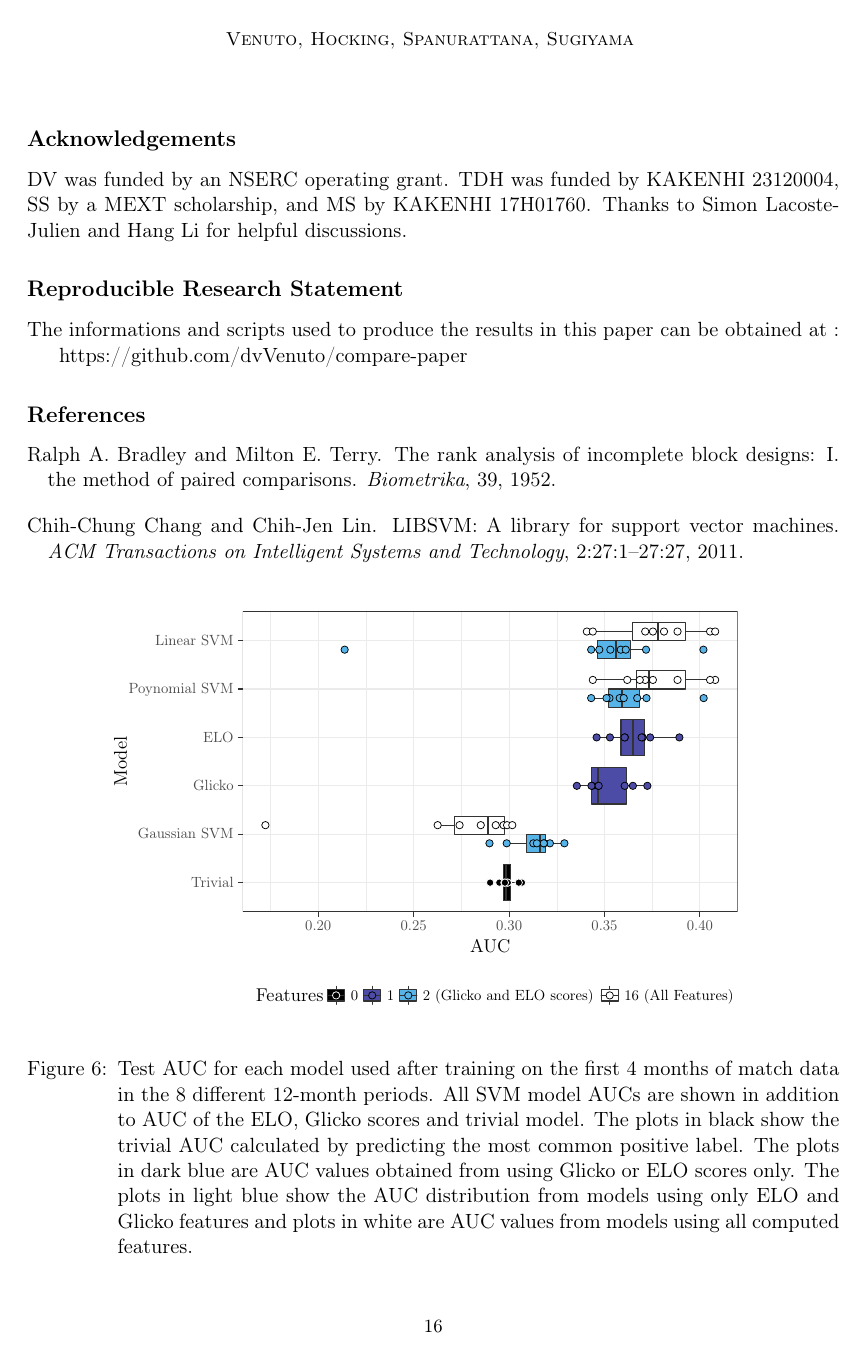
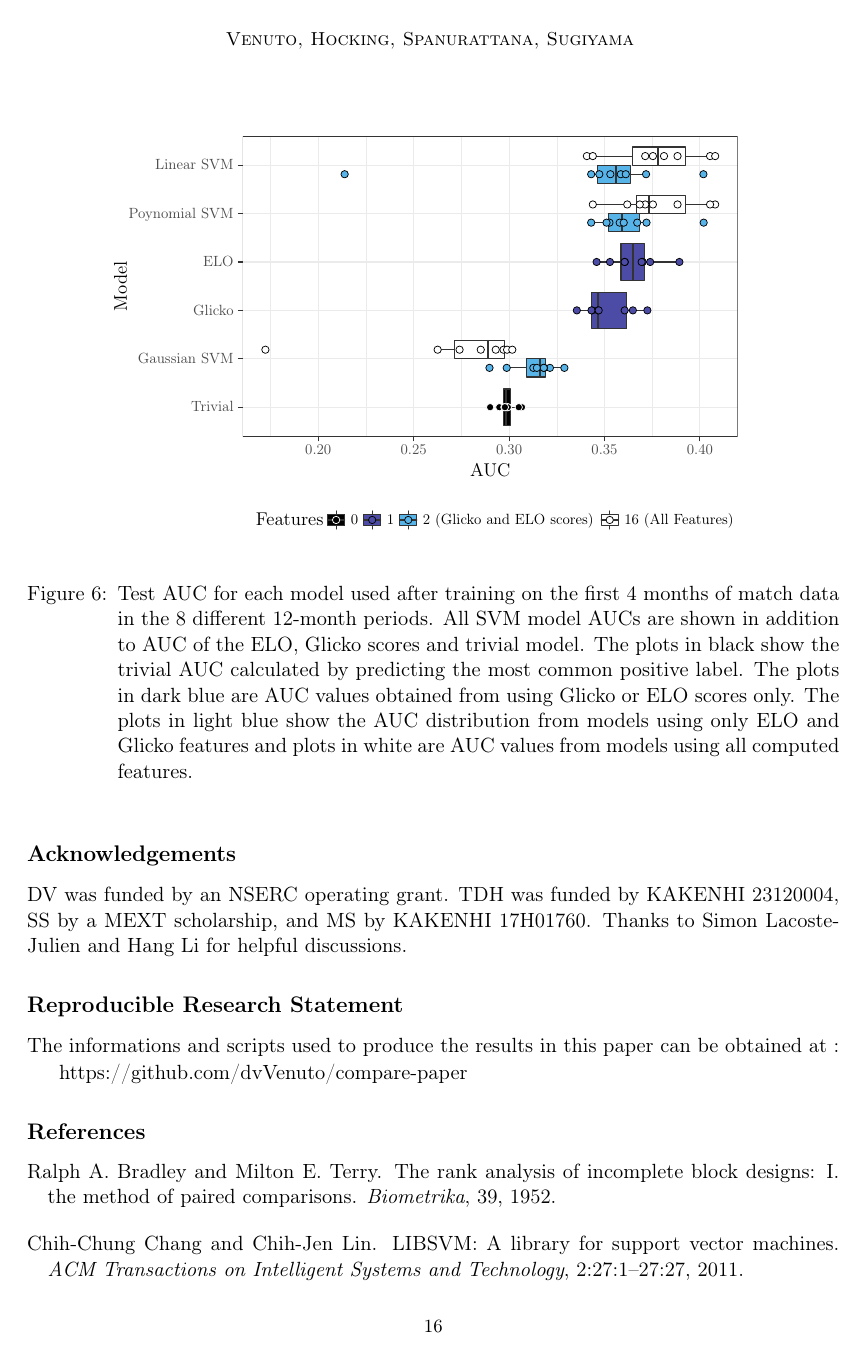
Before and after one commit to dvVenuto/compare-paper, a LaTeX paper (VENUTO-svm-compare.tex): page 16 of 17. The pictures show the PDF file VENUTO-svm-compare.pdf that the author committed with the source.

Commit message:
Add files via upload

```diff
--- a/VENUTO-svm-compare.tex
+++ b/VENUTO-svm-compare.tex
@@ -1114,7 +1114,7 @@ Overall, our analysis of the chess match data suggests that the
 proposed SVMcompare model performs with a higher AUC than the existing
 state-of-the-art ELO and Glicko scores.
 
-\begin{figure*}[b!]
+\begin{figure*}[t]
 	\centering
 	\input{chess_fig}
 	\caption{Test AUC for each model used after training on the first 4 months of match data in the 8 different 12-month periods.  All SVM model AUCs are shown in addition to AUC of the ELO, Glicko scores and trivial model.  The plots in black show the trivial AUC calculated by predicting the most common positive label.  The plots in dark blue are AUC values obtained from using Glicko or ELO scores only.  The plots in light blue show the AUC distribution from models using only ELO and Glicko features and plots in white are AUC values from models using all computed features.}
```
Also changed, not shown: VENUTO-svm-compare.pdf.
